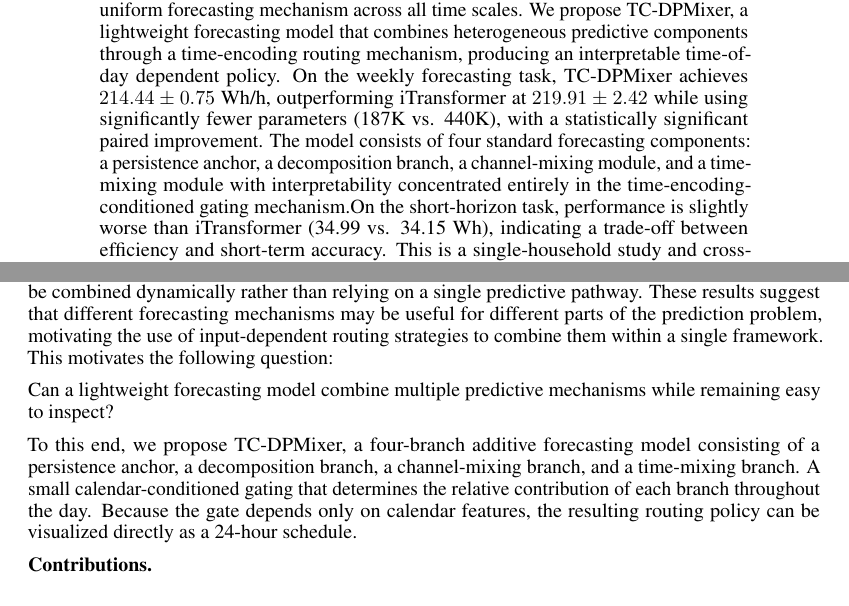
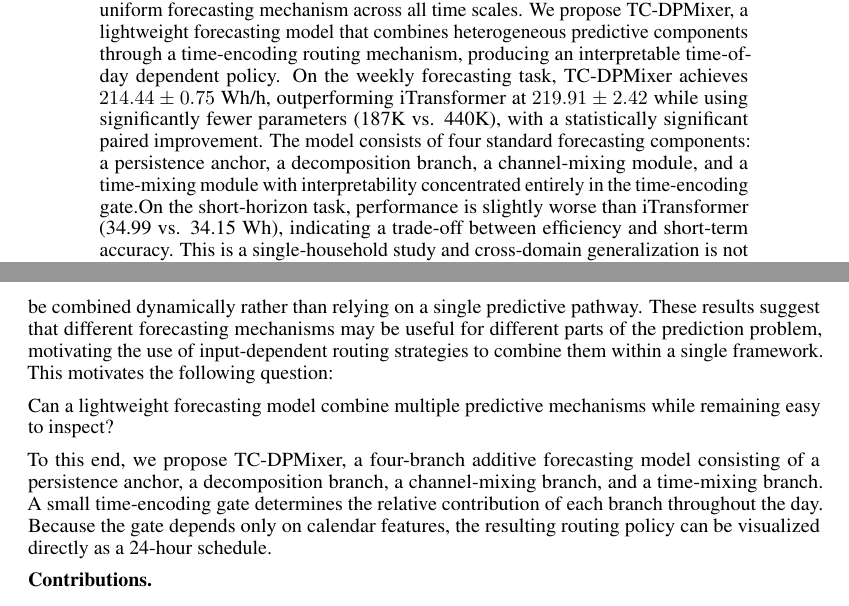
Before and after one commit to cyy-07/UCR-CS228-Project, a LaTeX paper (Project_Template_Nips/report.tex): two parts of pages 1 and 2 of 12, joined at a grey line, cut so that both start at the same text. Compiled offline with pdfLaTeX.

Commit message:
Unify gate term in Abstract and Introduction
- Abstract: "time-encoding-conditioned gating mechanism" ->
  "time-encoding gate".
- Introduction: "A small calendar-conditioned gating that determines
  ..." -> "A small time-encoding gate determines ..." (same swap also
  promotes the relative clause to a main clause, removing the
  sentence fragment).

No remaining occurrences of "calendar-conditioned",
"time-encoding-conditioned", or "calendar gate" anywhere in the
manuscript; the entire paper now uses the two-layer naming
agreed earlier: module = "Time-encoding gate", model = TC-DPMixer.

```diff
--- a/Project_Template_Nips/report.tex
+++ b/Project_Template_Nips/report.tex
@@ -32,7 +32,7 @@
 \maketitle
 
 \begin{abstract}
-Accurate multi-horizon forecasting of household energy consumption requires combining multiple inductive biases, yet most existing models apply a single uniform forecasting mechanism across all time scales. We propose TC-DPMixer, a lightweight forecasting model that combines heterogeneous predictive components through a time-encoding routing mechanism, producing an interpretable time-of-day dependent policy. On the weekly forecasting task, TC-DPMixer achieves $214.44 \pm 0.75$ Wh/h, outperforming iTransformer at $219.91 \pm 2.42$ while using significantly fewer parameters (187K vs. 440K), with a statistically significant paired improvement.  The model consists of four standard forecasting components: a persistence anchor, a decomposition branch, a channel-mixing module, and a time-mixing module  with interpretability concentrated entirely in the time-encoding-conditioned gating mechanism.On the short-horizon task, performance is slightly worse than iTransformer (34.99 vs. 34.15 Wh), indicating a trade-off between efficiency and short-term accuracy.
+Accurate multi-horizon forecasting of household energy consumption requires combining multiple inductive biases, yet most existing models apply a single uniform forecasting mechanism across all time scales. We propose TC-DPMixer, a lightweight forecasting model that combines heterogeneous predictive components through a time-encoding routing mechanism, producing an interpretable time-of-day dependent policy. On the weekly forecasting task, TC-DPMixer achieves $214.44 \pm 0.75$ Wh/h, outperforming iTransformer at $219.91 \pm 2.42$ while using significantly fewer parameters (187K vs. 440K), with a statistically significant paired improvement.  The model consists of four standard forecasting components: a persistence anchor, a decomposition branch, a channel-mixing module, and a time-mixing module  with interpretability concentrated entirely in the time-encoding gate.On the short-horizon task, performance is slightly worse than iTransformer (34.99 vs. 34.15 Wh), indicating a trade-off between efficiency and short-term accuracy.
 This is a single-household study and cross-domain generalization is not evaluated. Code: \href{https://github.com/cyy-07/UCR-CS228-Project}{github.com/cyy-07/UCR-CS228-Project}.
 \end{abstract}
 
@@ -46,7 +46,7 @@
 
 Can a lightweight forecasting model combine multiple predictive mechanisms while remaining easy to inspect?
 
-To this end, we propose TC-DPMixer, a four-branch additive forecasting model consisting of a persistence anchor, a decomposition branch, a channel-mixing branch, and a time-mixing branch. A small calendar-conditioned gating that determines the relative contribution of each branch throughout the day. Because the gate depends only on calendar features, the resulting routing policy can be visualized directly as a 24-hour schedule.
+To this end, we propose TC-DPMixer, a four-branch additive forecasting model consisting of a persistence anchor, a decomposition branch, a channel-mixing branch, and a time-mixing branch. A small time-encoding gate determines the relative contribution of each branch throughout the day. Because the gate depends only on calendar features, the resulting routing policy can be visualized directly as a 24-hour schedule.
 
 
 \textbf{Contributions.}
```
